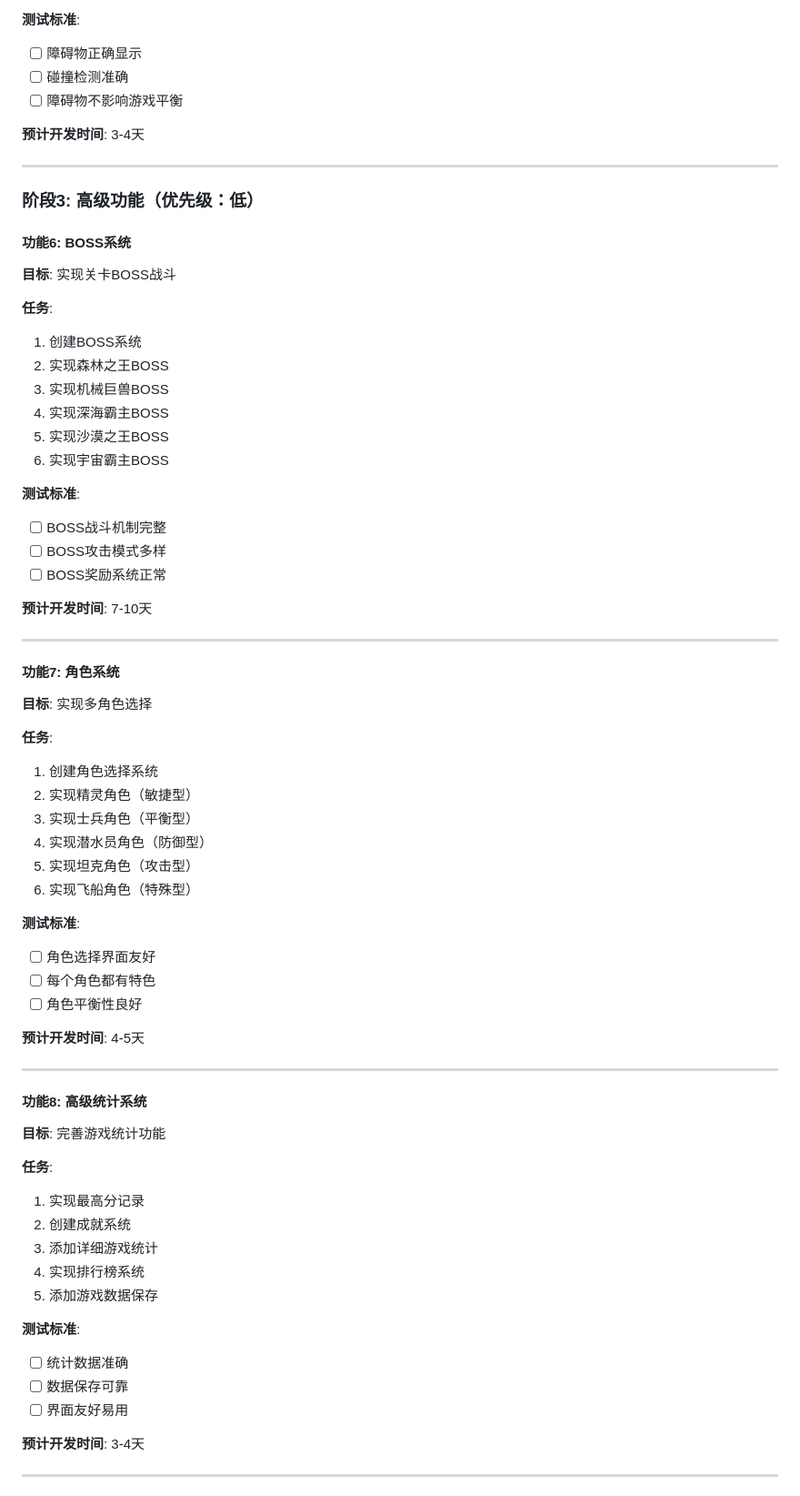
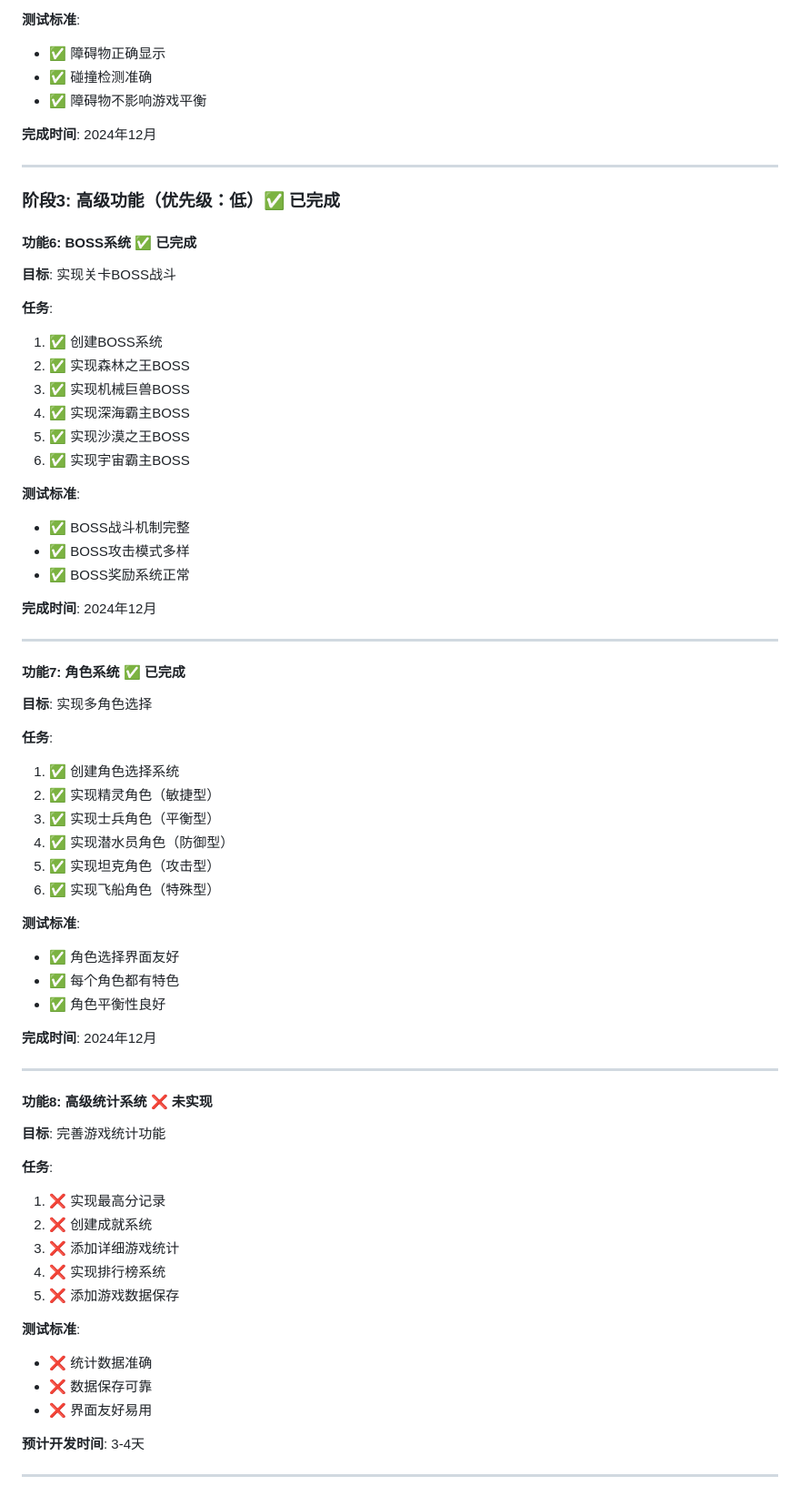
Before and after one commit to skyever76/EricAdam1stGame, a Markdown page: 功能扩展计划.md, the part around the change printed below. Shown: that part at 91% size. Rendered like a GitHub page.

```diff
--- a/功能扩展计划.md
+++ b/功能扩展计划.md
@@ -195,69 +195,69 @@
 
 **测试标准**:
-- [ ] 障碍物正确显示
-- [ ] 碰撞检测准确
-- [ ] 障碍物不影响游戏平衡
+- ✅ 障碍物正确显示
+- ✅ 碰撞检测准确
+- ✅ 障碍物不影响游戏平衡
 
-**预计开发时间**: 3-4天
+**完成时间**: 2024年12月
 
 ---
 
-### 阶段3: 高级功能（优先级：低）
+### 阶段3: 高级功能（优先级：低）✅ 已完成
 
-#### 功能6: BOSS系统
+#### 功能6: BOSS系统 ✅ 已完成
 **目标**: 实现关卡BOSS战斗
 
 **任务**:
-1. 创建BOSS系统
-2. 实现森林之王BOSS
-3. 实现机械巨兽BOSS
-4. 实现深海霸主BOSS
-5. 实现沙漠之王BOSS
-6. 实现宇宙霸主BOSS
+1. ✅ 创建BOSS系统
+2. ✅ 实现森林之王BOSS
+3. ✅ 实现机械巨兽BOSS
+4. ✅ 实现深海霸主BOSS
+5. ✅ 实现沙漠之王BOSS
+6. ✅ 实现宇宙霸主BOSS
 
 **测试标准**:
-- [ ] BOSS战斗机制完整
-- [ ] BOSS攻击模式多样
-- [ ] BOSS奖励系统正常
+- ✅ BOSS战斗机制完整
+- ✅ BOSS攻击模式多样
+- ✅ BOSS奖励系统正常
 
-**预计开发时间**: 7-10天
+**完成时间**: 2024年12月
 
 ---
 
-#### 功能7: 角色系统
+#### 功能7: 角色系统 ✅ 已完成
 **目标**: 实现多角色选择
 
 **任务**:
-1. 创建角色选择系统
-2. 实现精灵角色（敏捷型）
-3. 实现士兵角色（平衡型）
-4. 实现潜水员角色（防御型）
-5. 实现坦克角色（攻击型）
-6. 实现飞船角色（特殊型）
+1. ✅ 创建角色选择系统
+2. ✅ 实现精灵角色（敏捷型）
+3. ✅ 实现士兵角色（平衡型）
+4. ✅ 实现潜水员角色（防御型）
+5. ✅ 实现坦克角色（攻击型）
+6. ✅ 实现飞船角色（特殊型）
 
 **测试标准**:
-- [ ] 角色选择界面友好
-- [ ] 每个角色都有特色
-- [ ] 角色平衡性良好
+- ✅ 角色选择界面友好
+- ✅ 每个角色都有特色
+- ✅ 角色平衡性良好
 
-**预计开发时间**: 4-5天
+**完成时间**: 2024年12月
 
 ---
 
-#### 功能8: 高级统计系统
+#### 功能8: 高级统计系统 ❌ 未实现
 **目标**: 完善游戏统计功能
 
 **任务**:
-1. 实现最高分记录
-2. 创建成就系统
-3. 添加详细游戏统计
-4. 实现排行榜系统
-5. 添加游戏数据保存
+1. ❌ 实现最高分记录
+2. ❌ 创建成就系统
+3. ❌ 添加详细游戏统计
+4. ❌ 实现排行榜系统
+5. ❌ 添加游戏数据保存
 
 **测试标准**:
-- [ ] 统计数据准确
-- [ ] 数据保存可靠
-- [ ] 界面友好易用
+- ❌ 统计数据准确
+- ❌ 数据保存可靠
+- ❌ 界面友好易用
 
 **预计开发时间**: 3-4天
 
```
Also changed, not shown: other parts of 功能扩展计划.md (+123 -90 lines).
